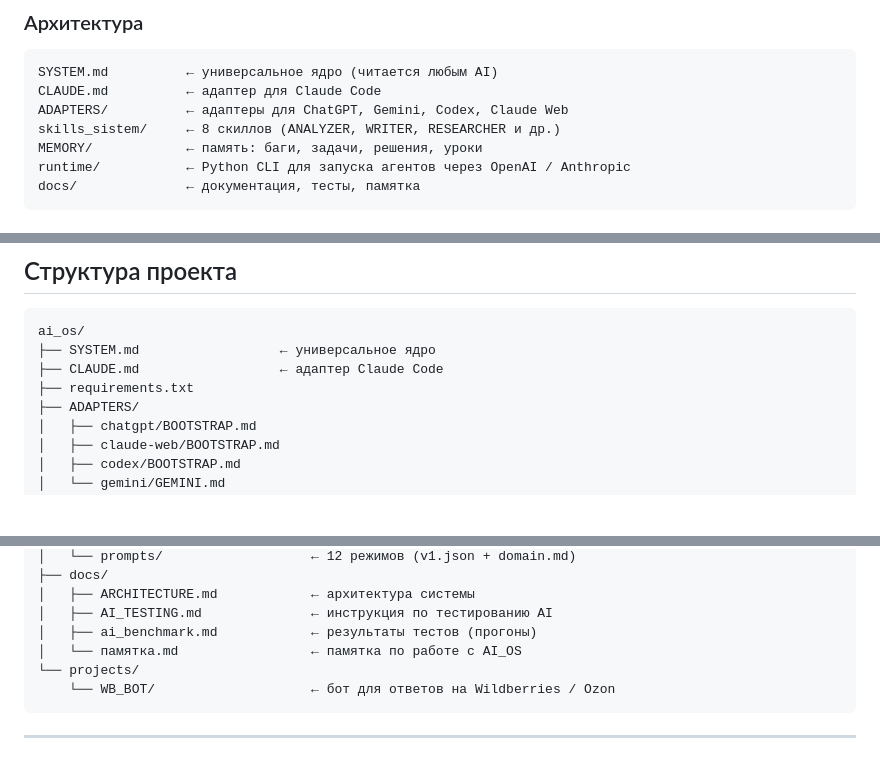
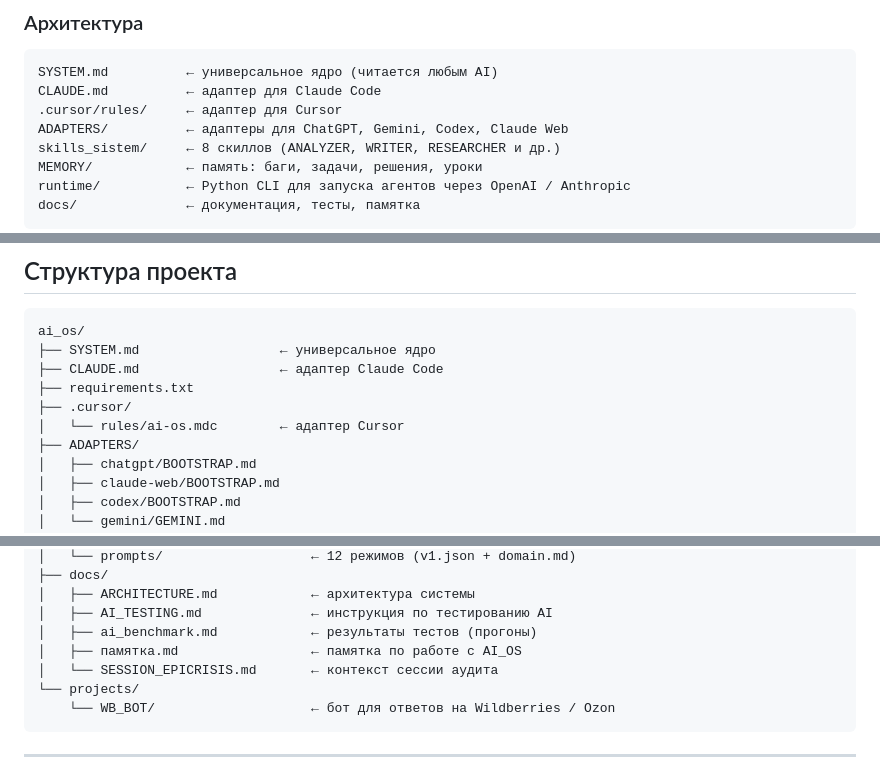
Before and after one commit to Arsid0305/AI_OS, a Markdown page: README.md, 3 parts joined by grey strips. GitHub-like rendering; blank space fills up the shorter version.

Commit message:
docs: sync trees — add .cursor adapter, SESSION_EPICRISIS; remove old docs refs

````diff
--- a/README.md
+++ b/README.md
@@ -15,6 +15,7 @@ AI OS — это прослойка между вами и любым AI-инс
 ```
 SYSTEM.md          ← универсальное ядро (читается любым AI)
 CLAUDE.md          ← адаптер для Claude Code
+.cursor/rules/     ← адаптер для Cursor
 ADAPTERS/          ← адаптеры для ChatGPT, Gemini, Codex, Claude Web
 skills_sistem/     ← 8 скиллов (ANALYZER, WRITER, RESEARCHER и др.)
 MEMORY/            ← память: баги, задачи, решения, уроки
@@ -156,6 +157,8 @@ ai_os/
 ├── SYSTEM.md                  ← универсальное ядро
 ├── CLAUDE.md                  ← адаптер Claude Code
 ├── requirements.txt
+├── .cursor/
+│   └── rules/ai-os.mdc        ← адаптер Cursor
 ├── ADAPTERS/
 │   ├── chatgpt/BOOTSTRAP.md
 │   ├── claude-web/BOOTSTRAP.md
@@ -179,7 +182,8 @@ ai_os/
 │   ├── ARCHITECTURE.md            ← архитектура системы
 │   ├── AI_TESTING.md              ← инструкция по тестированию AI
 │   ├── ai_benchmark.md            ← результаты тестов (прогоны)
-│   └── памятка.md                 ← памятка по работе с AI_OS
+│   ├── памятка.md                 ← памятка по работе с AI_OS
+│   └── SESSION_EPICRISIS.md       ← контекст сессии аудита
 └── projects/
     └── WB_BOT/                    ← бот для ответов на Wildberries / Ozon
 ```
````
Also changed, not shown: SYSTEM.md (+3 -1 lines), docs/ARCHITECTURE.md (+1 -0 lines).
